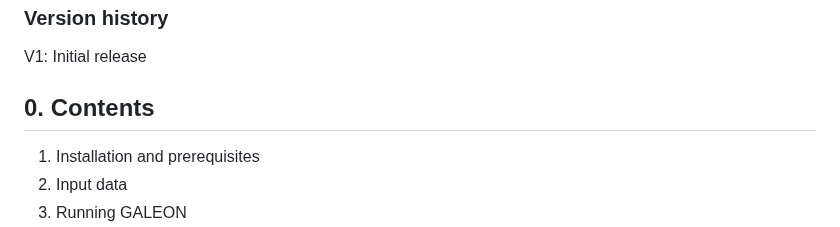
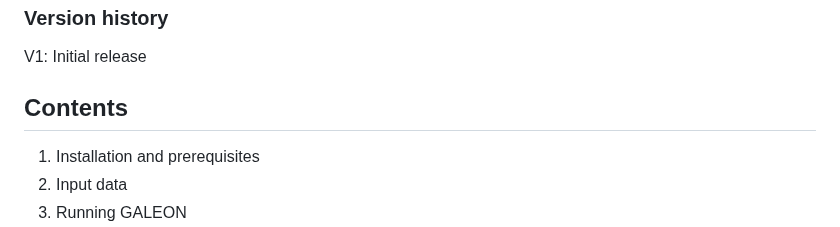
Before and after one commit to molevol-ub/galeon, a Markdown page: README.md, the part around the change. Rendered like a GitHub page.

```diff
--- a/README.md
+++ b/README.md
@@ -14,7 +14,7 @@ GALEON documentation can be also be found in: http://www.ub.edu/softevol/galeon
 
 V1: Initial release
 
-## 0. Contents
+## Contents
 
  1. Installation and prerequisites
  2. Input data
```
